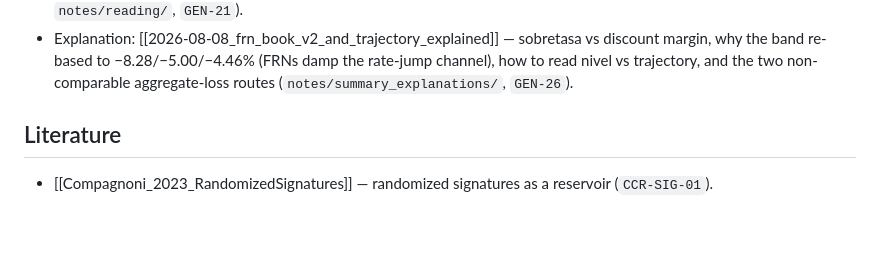
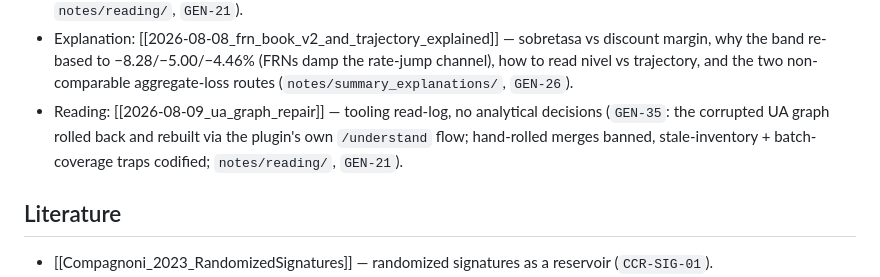
Before and after one commit to lescobarfarfan/climateCCR, a Markdown page: CCR_MOC.md, the part around the change. GitHub-like rendering; blank space fills up the shorter version.

```diff
--- a/CCR_MOC.md
+++ b/CCR_MOC.md
@@ -54,6 +54,7 @@ simulation structure into which the [[HAZ_MOC|HAZ]] jump and the [[MKT_MOC|MKT]]
 - Explanation: [[2026-08-07_validation_figures_explained]] — the cross-run EPE comparison family on the CCR results: the scenario × λ-band delta matrix, the per-counterparty shift strips (own-baseline convention, the exposure-kink outlier), and the to-the-digit reproduction of the `INT-23/31` chain from stored frames (`GEN-33`; `notes/summary_explanations/`, `GEN-26`).
 - Reading: [[2026-08-08_frn_book_v2_trajectory]] — the FRN/book-v2 read-log: floater discount-margin mechanics behind `BOND_FRN`, the collective-risk-model chapter behind the aggregate-loss panel, ST-path semantics behind maturity dating, and the exposure-metric semantics of the per-path artifact (`CCR-RISK-04`/`INT-32`/`MKT-NGFS-09`/`GEN-34`; `notes/reading/`, `GEN-21`).
 - Explanation: [[2026-08-08_frn_book_v2_and_trajectory_explained]] — sobretasa vs discount margin, why the band re-based to −8.28/−5.00/−4.46% (FRNs damp the rate-jump channel), how to read nivel vs trajectory, and the two non-comparable aggregate-loss routes (`notes/summary_explanations/`, `GEN-26`).
+- Reading: [[2026-08-09_ua_graph_repair]] — tooling read-log, no analytical decisions (`GEN-35`: the corrupted UA graph rolled back and rebuilt via the plugin's own `/understand` flow; hand-rolled merges banned, stale-inventory + batch-coverage traps codified; `notes/reading/`, `GEN-21`).
 
 ## Literature
 - [[Compagnoni_2023_RandomizedSignatures]] — randomized signatures as a reservoir (`CCR-SIG-01`).
```
Also changed, not shown: context/DECISIONS.md (+1 -0 lines), notes/reading/2026-08-09_ua_graph_repair.md (added, +9 -0 lines).
